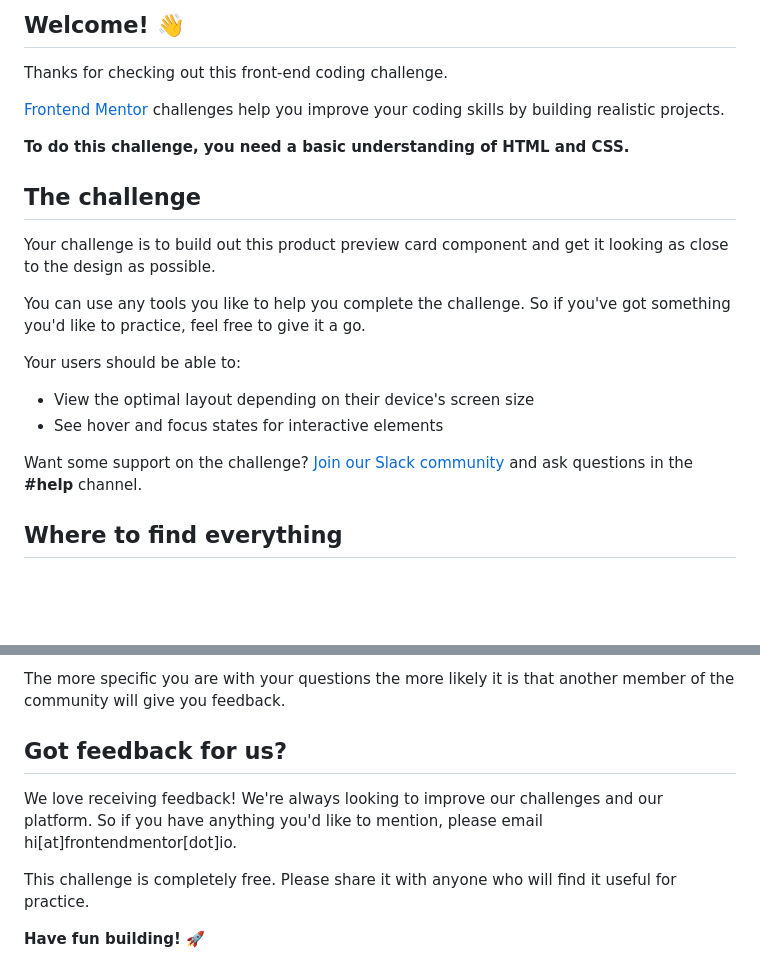
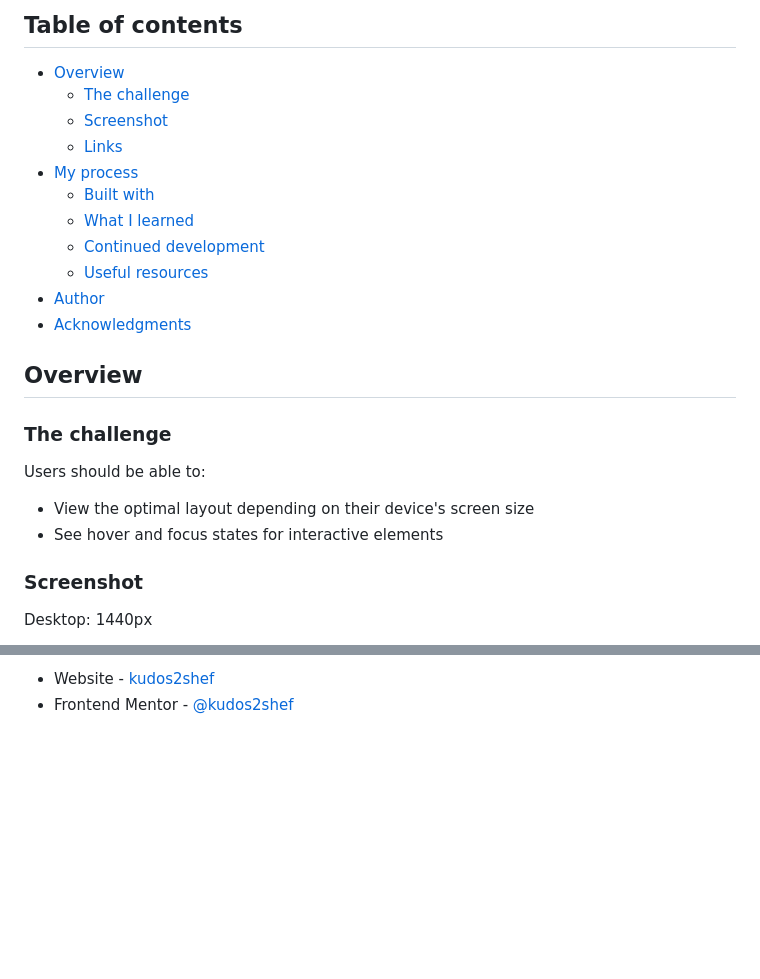
Before and after one commit to kudos2Shef/Product_Card, a Markdown page: README.md, 2 parts joined by grey strips. Rendered like a GitHub page; blank space fills up the shorter version.

```diff
--- a/README.md
+++ b/README.md
@@ -4,24 +4,29 @@
 
-## Welcome! 👋
+## Table of contents
 
-Thanks for checking out this front-end coding challenge.
+- [Overview](#overview)
+  - [The challenge](#the-challenge)
+  - [Screenshot](#screenshot)
+  - [Links](#links)
+- [My process](#my-process)
+  - [Built with](#built-with)
+  - [What I learned](#what-i-learned)
+  - [Continued development](#continued-development)
+  - [Useful resources](#useful-resources)
+- [Author](#author)
+- [Acknowledgments](#acknowledgments)
 
-[Frontend Mentor](https://www.frontendmentor.io) challenges help you improve your coding skills by building realistic projects.
 
-**To do this challenge, you need a basic understanding of HTML and CSS.**
+## Overview
 
-## The challenge
+### The challenge
 
-Your challenge is to build out this product preview card component and get it looking as close to the design as possible.
-
-You can use any tools you like to help you complete the challenge. So if you've got something you'd like to practice, feel free to give it a go.
-
-Your users should be able to:
+Users should be able to:
 
 - View the optimal layout depending on their device's screen size
 - See hover and focus states for interactive elements
 
-Want some support on the challenge? [Join our Slack community](https://www.frontendmentor.io/slack) and ask questions in the **#help** channel.
+### Screenshot
 
-## Where to find everything
+Desktop: 1440px
 
@@ -83,10 +94,3 @@ We provide templates to help you share your solution once you've submitted it on
 
-The more specific you are with your questions the more likely it is that another member of the community will give you feedback.
-
-## Got feedback for us?
-
-We love receiving feedback! We're always looking to improve our challenges and our platform. So if you have anything you'd like to mention, please email hi[at]frontendmentor[dot]io.
-
-This challenge is completely free. Please share it with anyone who will find it useful for practice.
-
-**Have fun building!** 🚀
+- Website - [kudos2shef](https://www.your-site.com)
+- Frontend Mentor - [@kudos2shef]( https://www.frontendmentor.io/profile/kudos2Shef)
```
Also changed, not shown: other parts of README.md (+41 -35 lines).
